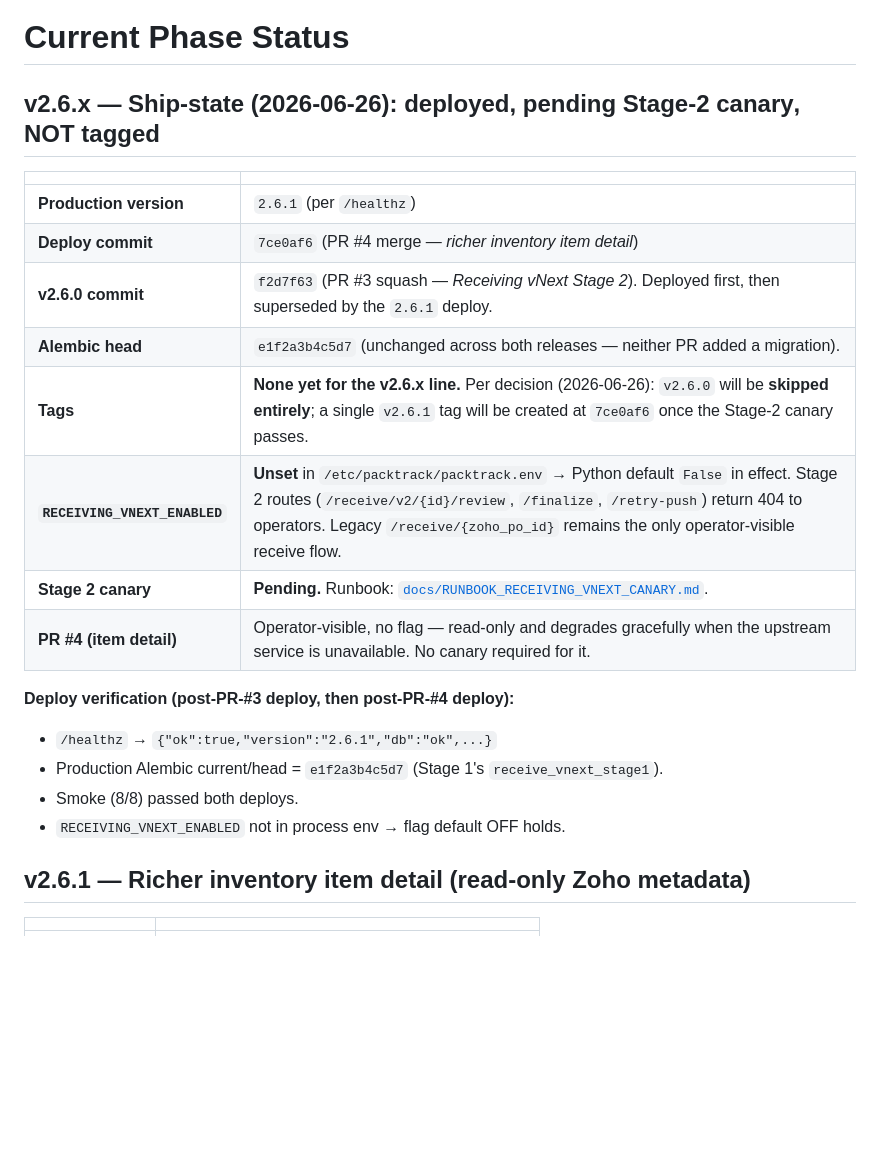
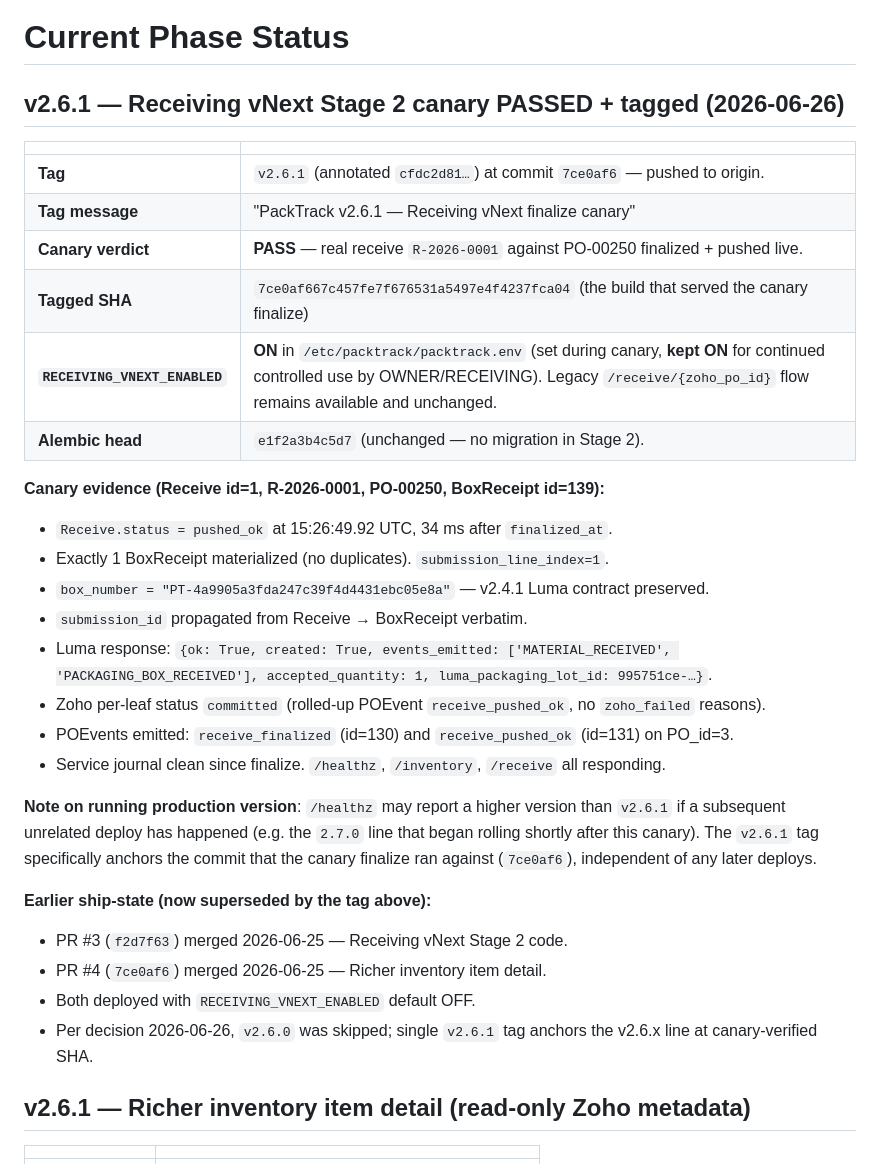
Before and after one commit to kidevu123/packtrack-v2, a Markdown page: docs/CURRENT_PHASE_STATUS.md, the part around the change. Rendered like a GitHub page; blank space fills up the shorter version.

Commit message:
docs(status): record v2.6.1 canary success
* v2.6.1 tagged (annotated cfdc2d81) at 7ce0af6 — the build the canary
  finalize actually ran against. Pushed to origin.
* Receiving vNext Stage 2 canary PASSED on a real receive:
  R-2026-0001 against PO-00250, BoxReceipt id=139.
  - Receive.status=pushed_ok 34ms after finalize.
  - Exactly 1 BoxReceipt materialized; no duplicates.
  - box_number = "PT-{packtrack_receipt_id}" (v2.4.1 contract).
  - submission_id propagated from Receive verbatim.
  - Luma response: ok=True, created=True, events_emitted=
    [MATERIAL_RECEIVED, PACKAGING_BOX_RECEIVED].
  - Zoho per-leaf status committed (no zoho_failed reasons).
  - POEvents receive_finalized (130) + receive_pushed_ok (131).
  - Journal clean. /healthz, /inventory, /receive all 401-or-OK.
* RECEIVING_VNEXT_ENABLED kept ON in /etc/packtrack/packtrack.env
  for continued controlled use by OWNER/RECEIVING. Legacy
  /receive/{zoho_po_id} remains available and unchanged.
* Status doc records that /healthz may now report a higher version
  than v2.6.1 if a subsequent deploy has rolled (e.g. the 2.7.0
  line that began shortly after this canary). The v2.6.1 tag
  specifically anchors the canary-verified SHA, independent of
  later deploys.

No code changes. No re-deploy.

Co-Authored-By: Claude Opus 4.7 (1M context) <noreply@anthropic.com>

```diff
--- a/docs/CURRENT_PHASE_STATUS.md
+++ b/docs/CURRENT_PHASE_STATUS.md
@@ -1,23 +1,37 @@
 # Current Phase Status
 
-## v2.6.x — Ship-state (2026-06-26): deployed, **pending Stage-2 canary**, NOT tagged
+## v2.6.1 — Receiving vNext Stage 2 canary PASSED + tagged (2026-06-26)
 
 | | |
 |---|---|
-| **Production version** | `2.6.1` (per `/healthz`) |
-| **Deploy commit** | `7ce0af6` (PR #4 merge — *richer inventory item detail*) |
-| **v2.6.0 commit** | `f2d7f63` (PR #3 squash — *Receiving vNext Stage 2*). Deployed first, then superseded by the `2.6.1` deploy. |
-| **Alembic head** | `e1f2a3b4c5d7` (unchanged across both releases — neither PR added a migration). |
-| **Tags** | **None yet for the v2.6.x line.** Per decision (2026-06-26): `v2.6.0` will be **skipped entirely**; a single `v2.6.1` tag will be created at `7ce0af6` once the Stage-2 canary passes. |
-| **`RECEIVING_VNEXT_ENABLED`** | **Unset** in `/etc/packtrack/packtrack.env` → Python default `False` in effect. Stage 2 routes (`/receive/v2/{id}/review`, `/finalize`, `/retry-push`) return 404 to operators. Legacy `/receive/{zoho_po_id}` remains the only operator-visible receive flow. |
-| **Stage 2 canary** | **Pending.** Runbook: [`docs/RUNBOOK_RECEIVING_VNEXT_CANARY.md`](./RUNBOOK_RECEIVING_VNEXT_CANARY.md). |
-| **PR #4 (item detail)** | Operator-visible, no flag — read-only and degrades gracefully when the upstream service is unavailable. No canary required for it. |
+| **Tag** | `v2.6.1` (annotated `cfdc2d81…`) at commit `7ce0af6` — pushed to origin. |
+| **Tag message** | "PackTrack v2.6.1 — Receiving vNext finalize canary" |
+| **Canary verdict** | **PASS** — real receive `R-2026-0001` against PO-00250 finalized + pushed live. |
+| **Tagged SHA** | `7ce0af667c457fe7f676531a5497e4f4237fca04` (the build that served the canary finalize) |
+| **`RECEIVING_VNEXT_ENABLED`** | **ON** in `/etc/packtrack/packtrack.env` (set during canary, **kept ON** for continued controlled use by OWNER/RECEIVING). Legacy `/receive/{zoho_po_id}` flow remains available and unchanged. |
+| **Alembic head** | `e1f2a3b4c5d7` (unchanged — no migration in Stage 2). |
 
-**Deploy verification (post-PR-#3 deploy, then post-PR-#4 deploy):**
-* `/healthz` → `{"ok":true,"version":"2.6.1","db":"ok",...}`
-* Production Alembic current/head = `e1f2a3b4c5d7` (Stage 1's `receive_vnext_stage1`).
-* Smoke (8/8) passed both deploys.
-* `RECEIVING_VNEXT_ENABLED` not in process env → flag default OFF holds.
+**Canary evidence (Receive id=1, R-2026-0001, PO-00250, BoxReceipt id=139):**
+* `Receive.status = pushed_ok` at 15:26:49.92 UTC, 34 ms after `finalized_at`.
+* Exactly 1 BoxReceipt materialized (no duplicates). `submission_line_index=1`.
+* `box_number = "PT-4a9905a3fda247c39f4d4431ebc05e8a"` — v2.4.1 Luma contract preserved.
+* `submission_id` propagated from Receive → BoxReceipt verbatim.
+* Luma response: `{ok: True, created: True, events_emitted: ['MATERIAL_RECEIVED', 'PACKAGING_BOX_RECEIVED'], accepted_quantity: 1, luma_packaging_lot_id: 995751ce-…}`.
+* Zoho per-leaf status `committed` (rolled-up POEvent `receive_pushed_ok`, no `zoho_failed` reasons).
+* POEvents emitted: `receive_finalized` (id=130) and `receive_pushed_ok` (id=131) on PO_id=3.
+* Service journal clean since finalize. `/healthz`, `/inventory`, `/receive` all responding.
+
+**Note on running production version**: `/healthz` may report a higher
+version than `v2.6.1` if a subsequent unrelated deploy has happened (e.g.
+the `2.7.0` line that began rolling shortly after this canary). The
+`v2.6.1` tag specifically anchors the commit that the canary finalize
+ran against (`7ce0af6`), independent of any later deploys.
+
+**Earlier ship-state (now superseded by the tag above):**
+* PR #3 (`f2d7f63`) merged 2026-06-25 — Receiving vNext Stage 2 code.
+* PR #4 (`7ce0af6`) merged 2026-06-25 — Richer inventory item detail.
+* Both deployed with `RECEIVING_VNEXT_ENABLED` default OFF.
+* Per decision 2026-06-26, `v2.6.0` was skipped; single `v2.6.1` tag anchors the v2.6.x line at canary-verified SHA.
 
 ## v2.6.1 — Richer inventory item detail (read-only Zoho metadata)
 
```
